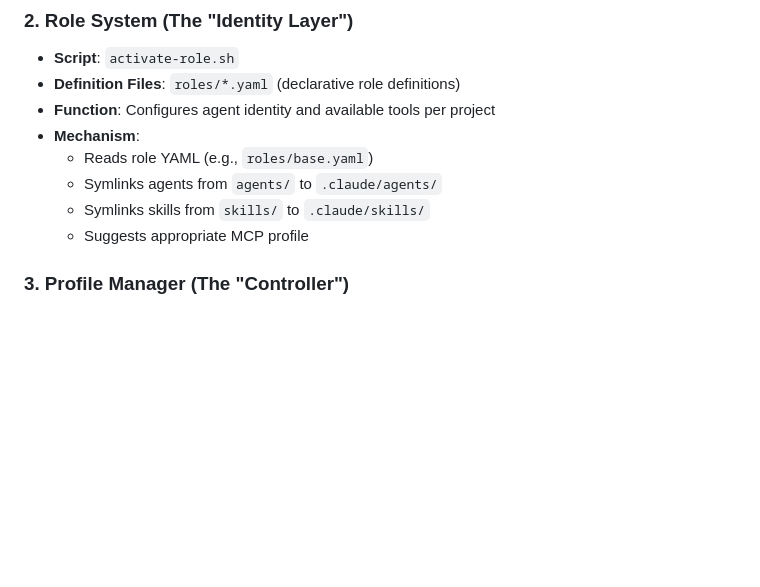
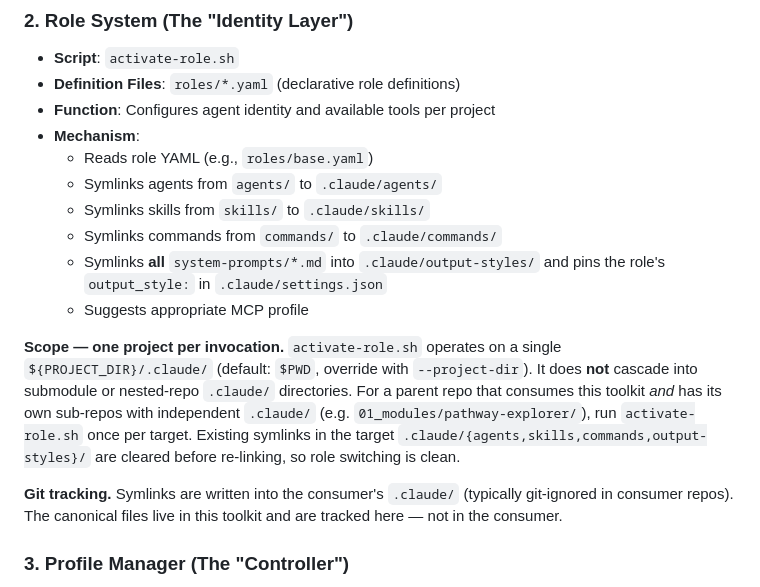
Before and after one commit to tony-zhelonkin/SciAgent-toolkit, a Markdown page: docs/ARCHITECTURE.md, the part around the change. GitHub-like rendering; blank space fills up the shorter version.

```diff
--- a/docs/ARCHITECTURE.md
+++ b/docs/ARCHITECTURE.md
@@ -19,7 +19,13 @@ SciAgent-toolkit is a modular infrastructure that orchestrates interactions betw
   - Reads role YAML (e.g., `roles/base.yaml`)
   - Symlinks agents from `agents/` to `.claude/agents/`
   - Symlinks skills from `skills/` to `.claude/skills/`
+  - Symlinks commands from `commands/` to `.claude/commands/`
+  - Symlinks **all** `system-prompts/*.md` into `.claude/output-styles/` and pins the role's `output_style:` in `.claude/settings.json`
   - Suggests appropriate MCP profile
+
+**Scope — one project per invocation.** `activate-role.sh` operates on a single `${PROJECT_DIR}/.claude/` (default: `$PWD`, override with `--project-dir`). It does **not** cascade into submodule or nested-repo `.claude/` directories. For a parent repo that consumes this toolkit *and* has its own sub-repos with independent `.claude/` (e.g. `01_modules/pathway-explorer/`), run `activate-role.sh` once per target. Existing symlinks in the target `.claude/{agents,skills,commands,output-styles}/` are cleared before re-linking, so role switching is clean.
+
+**Git tracking.** Symlinks are written into the consumer's `.claude/` (typically git-ignored in consumer repos). The canonical files live in this toolkit and are tracked here — not in the consumer.
 
 ### 3. Profile Manager (The "Controller")
 - **Script**: `switch-mcp-profile.sh`
```
Also changed, not shown: README.md (+3 -1 lines).
